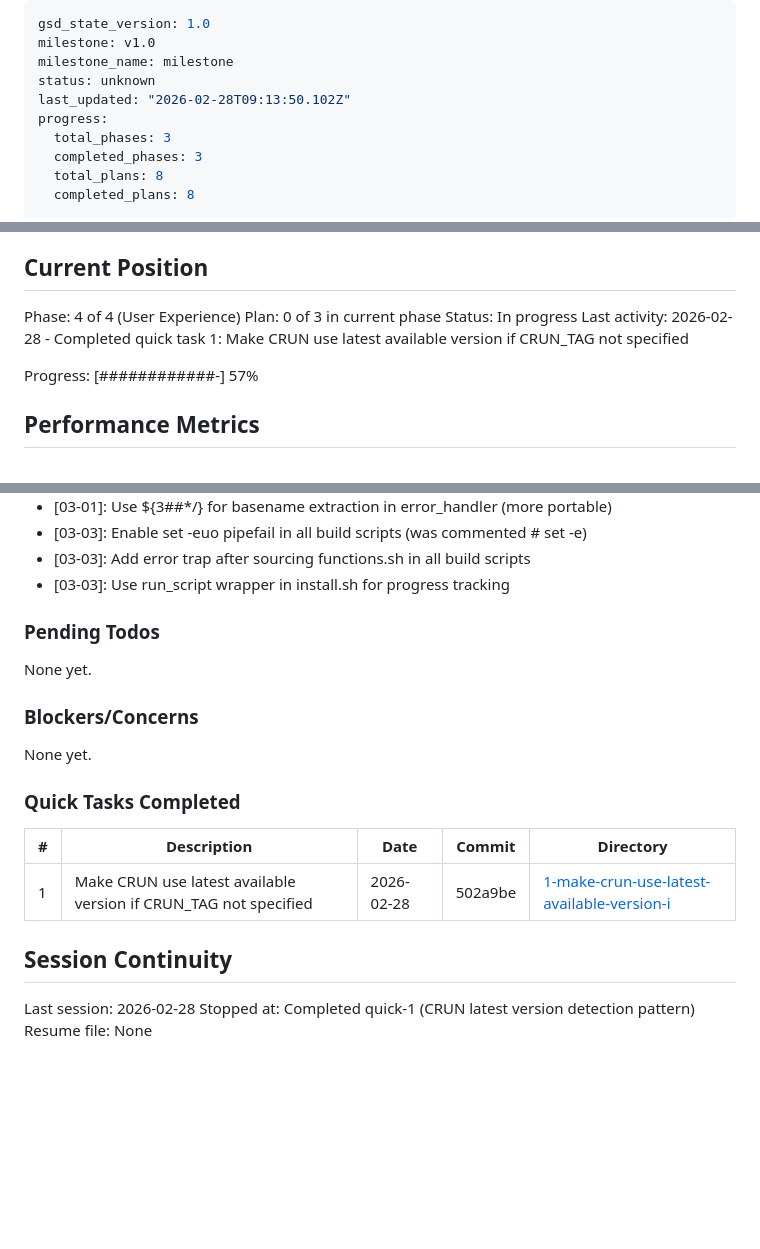
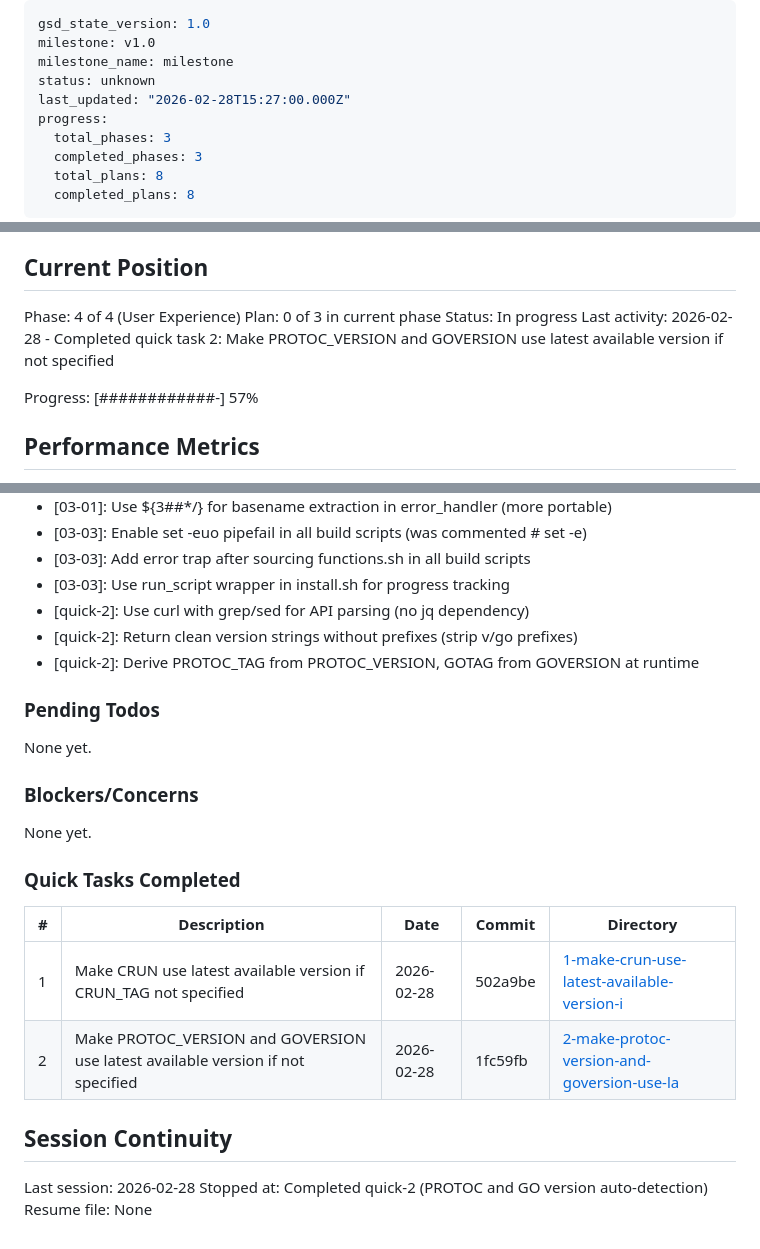
Before and after one commit to slazarov/podman-ubuntu, a Markdown page: .planning/STATE.md, 3 parts joined by grey strips. GitHub-like rendering; blank space fills up the shorter version.

Commit message:
docs(quick-2): complete PROTOC and GO version auto-detection plan
- Added version detection functions for protoc and go
- Updated config.sh.example with ${VAR:-} pattern
- Updated install scripts with auto-detection logic
- All components now follow consistent version override pattern

Co-Authored-By: Claude Opus 4.6 <noreply@anthropic.com>

```diff
--- a/.planning/STATE.md
+++ b/.planning/STATE.md
@@ -3,7 +3,7 @@ gsd_state_version: 1.0
 milestone: v1.0
 milestone_name: milestone
 status: unknown
-last_updated: "2026-02-28T09:13:50.102Z"
+last_updated: "2026-02-28T15:27:00.000Z"
 progress:
   total_phases: 3
   completed_phases: 3
@@ -25,7 +25,7 @@ See: .planning/PROJECT.md (updated 2025-02-28)
 Phase: 4 of 4 (User Experience)
 Plan: 0 of 3 in current phase
 Status: In progress
-Last activity: 2026-02-28 - Completed quick task 1: Make CRUN use latest available version if CRUN_TAG not specified
+Last activity: 2026-02-28 - Completed quick task 2: Make PROTOC_VERSION and GOVERSION use latest available version if not specified
 
 Progress: [############-] 57%
 
@@ -70,6 +70,9 @@ Recent decisions affecting current work:
 - [03-03]: Enable set -euo pipefail in all build scripts (was commented # set -e)
 - [03-03]: Add error trap after sourcing functions.sh in all build scripts
 - [03-03]: Use run_script wrapper in install.sh for progress tracking
+- [quick-2]: Use curl with grep/sed for API parsing (no jq dependency)
+- [quick-2]: Return clean version strings without prefixes (strip v/go prefixes)
+- [quick-2]: Derive PROTOC_TAG from PROTOC_VERSION, GOTAG from GOVERSION at runtime
 
 ### Pending Todos
 
@@ -84,9 +87,10 @@ None yet.
 | # | Description | Date | Commit | Directory |
 |---|-------------|------|--------|-----------|
 | 1 | Make CRUN use latest available version if CRUN_TAG not specified | 2026-02-28 | 502a9be | [1-make-crun-use-latest-available-version-i](./quick/1-make-crun-use-latest-available-version-i/) |
+| 2 | Make PROTOC_VERSION and GOVERSION use latest available version if not specified | 2026-02-28 | 1fc59fb | [2-make-protoc-version-and-goversion-use-la](./quick/2-make-protoc-version-and-goversion-use-la/) |
 
 ## Session Continuity
 
 Last session: 2026-02-28
-Stopped at: Completed quick-1 (CRUN latest version detection pattern)
+Stopped at: Completed quick-2 (PROTOC and GO version auto-detection)
 Resume file: None
```
Also changed, not shown: 1 other file.
